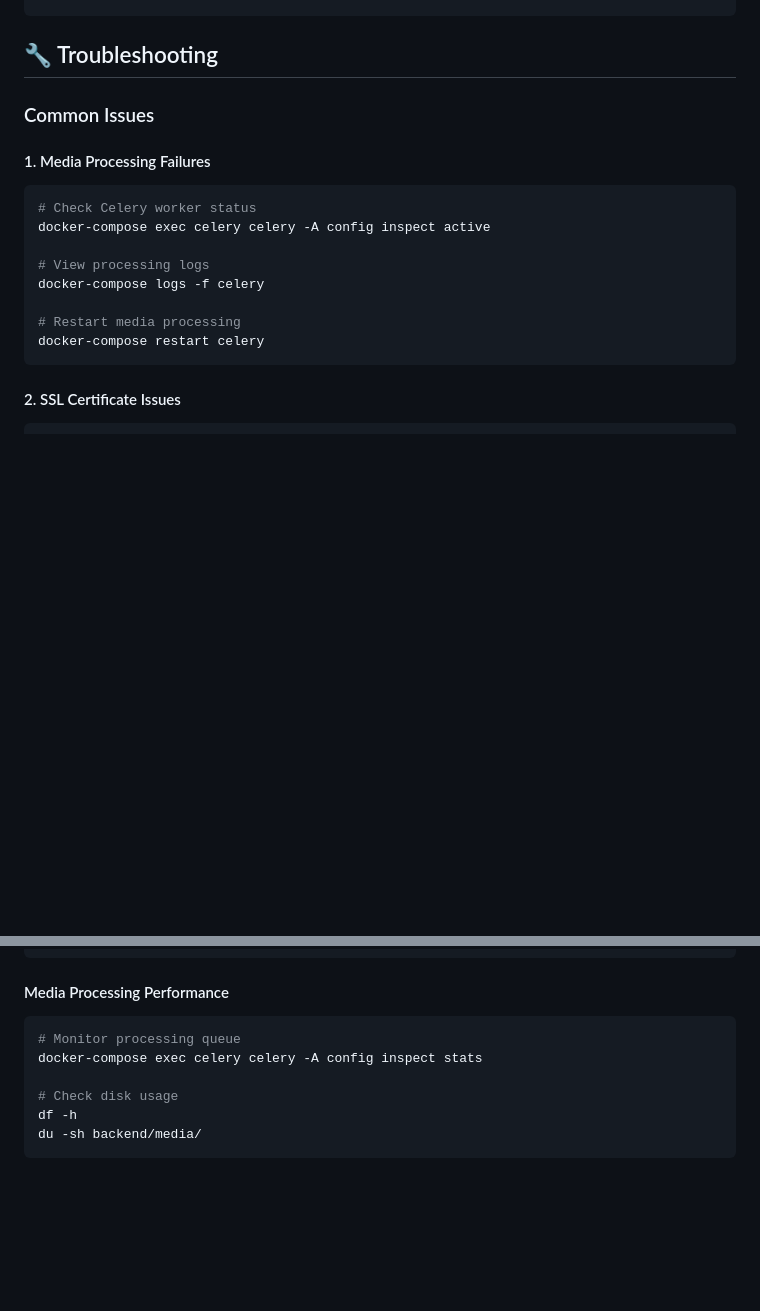
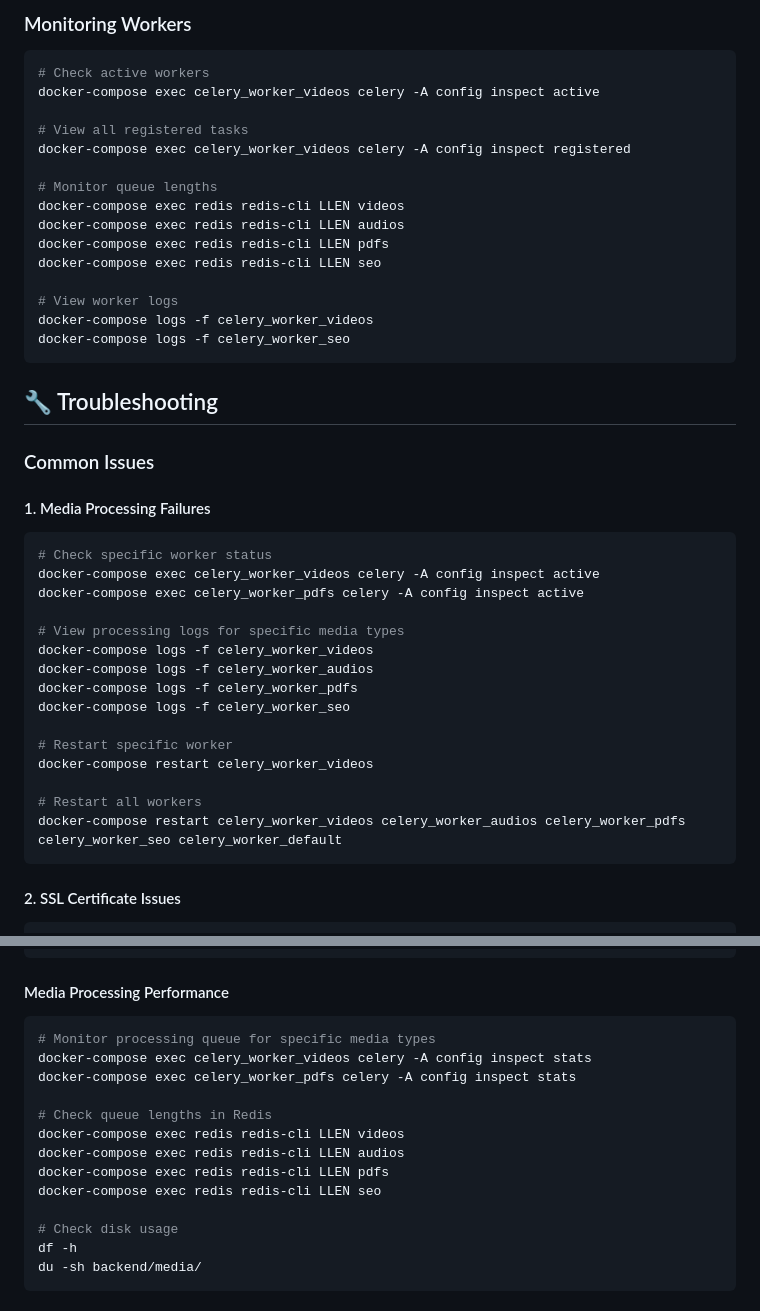
Before and after one commit to JoethonDev/christian_library, a Markdown page: README.md, 2 parts joined by grey strips. Rendered like a GitHub page; blank space fills up the shorter version.

````diff
--- a/README.md
+++ b/README.md
@@ -541,17 +626,44 @@ SESSION_COOKIE_HTTPONLY = True
+### Monitoring Workers
+
+```bash
+# Check active workers
+docker-compose exec celery_worker_videos celery -A config inspect active
+
+# View all registered tasks
+docker-compose exec celery_worker_videos celery -A config inspect registered
+
+# Monitor queue lengths
+docker-compose exec redis redis-cli LLEN videos
+docker-compose exec redis redis-cli LLEN audios
+docker-compose exec redis redis-cli LLEN pdfs
+docker-compose exec redis redis-cli LLEN seo
+
+# View worker logs
+docker-compose logs -f celery_worker_videos
+docker-compose logs -f celery_worker_seo
+```
+
 ## 🔧 Troubleshooting
 
 ### Common Issues
 
 #### 1. Media Processing Failures
 ```bash
-# Check Celery worker status
-docker-compose exec celery celery -A config inspect active
+# Check specific worker status
+docker-compose exec celery_worker_videos celery -A config inspect active
+docker-compose exec celery_worker_pdfs celery -A config inspect active
 
-# View processing logs
-docker-compose logs -f celery
+# View processing logs for specific media types
+docker-compose logs -f celery_worker_videos
+docker-compose logs -f celery_worker_audios
+docker-compose logs -f celery_worker_pdfs
+docker-compose logs -f celery_worker_seo
 
-# Restart media processing
-docker-compose restart celery
+# Restart specific worker
+docker-compose restart celery_worker_videos
+
+# Restart all workers
+docker-compose restart celery_worker_videos celery_worker_audios celery_worker_pdfs celery_worker_seo celery_worker_default
 ```
 
 #### 2. SSL Certificate Issues
@@ -617,8 +729,15 @@ docker-compose exec redis redis-cli info keyspace
 
 #### Media Processing Performance
 ```bash
-# Monitor processing queue
-docker-compose exec celery celery -A config inspect stats
+# Monitor processing queue for specific media types
+docker-compose exec celery_worker_videos celery -A config inspect stats
+docker-compose exec celery_worker_pdfs celery -A config inspect stats
+
+# Check queue lengths in Redis
+docker-compose exec redis redis-cli LLEN videos
+docker-compose exec redis redis-cli LLEN audios
+docker-compose exec redis redis-cli LLEN pdfs
+docker-compose exec redis redis-cli LLEN seo
 
 # Check disk usage
 df -h
````
Also changed, not shown: other parts of README.md (+85 -0 lines).
